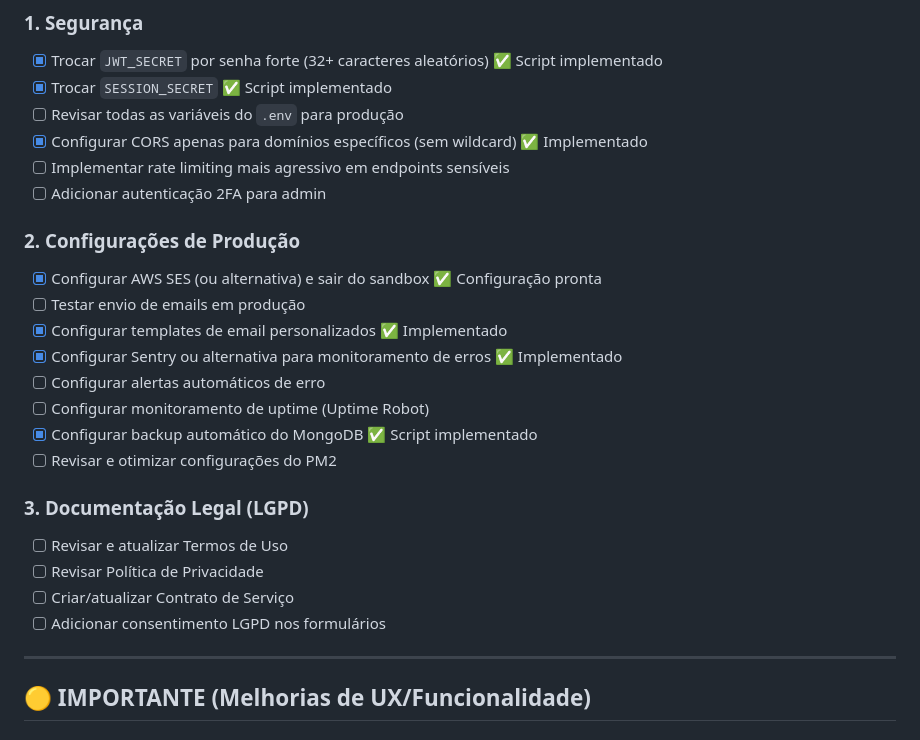
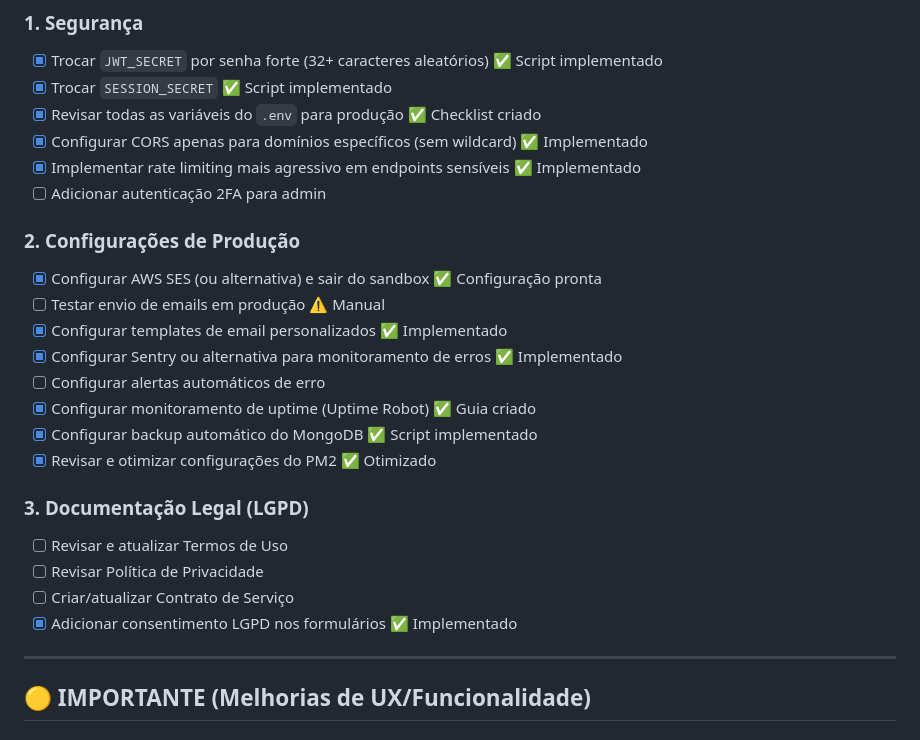
Before and after one commit to imaxcodeco/atenmed-website, a Markdown page: O-QUE-FALTA-NO-PROJETO.md, the part around the change. GitHub-like rendering.

Commit message:
Atualizar checklist com melhorias de produção implementadas

```diff
--- a/O-QUE-FALTA-NO-PROJETO.md
+++ b/O-QUE-FALTA-NO-PROJETO.md
@@ -11,28 +11,28 @@
 
 - [x] Trocar `JWT_SECRET` por senha forte (32+ caracteres aleatórios) ✅ Script implementado
 - [x] Trocar `SESSION_SECRET` ✅ Script implementado
-- [ ] Revisar todas as variáveis do `.env` para produção
+- [x] Revisar todas as variáveis do `.env` para produção ✅ Checklist criado
 - [x] Configurar CORS apenas para domínios específicos (sem wildcard) ✅ Implementado
-- [ ] Implementar rate limiting mais agressivo em endpoints sensíveis
+- [x] Implementar rate limiting mais agressivo em endpoints sensíveis ✅ Implementado
 - [ ] Adicionar autenticação 2FA para admin
 
 ### 2. **Configurações de Produção**
 
 - [x] Configurar AWS SES (ou alternativa) e sair do sandbox ✅ Configuração pronta
-- [ ] Testar envio de emails em produção
+- [ ] Testar envio de emails em produção ⚠️ Manual
 - [x] Configurar templates de email personalizados ✅ Implementado
 - [x] Configurar Sentry ou alternativa para monitoramento de erros ✅ Implementado
 - [ ] Configurar alertas automáticos de erro
-- [ ] Configurar monitoramento de uptime (Uptime Robot)
+- [x] Configurar monitoramento de uptime (Uptime Robot) ✅ Guia criado
 - [x] Configurar backup automático do MongoDB ✅ Script implementado
-- [ ] Revisar e otimizar configurações do PM2
+- [x] Revisar e otimizar configurações do PM2 ✅ Otimizado
 
 ### 3. **Documentação Legal (LGPD)**
 
 - [ ] Revisar e atualizar Termos de Uso
 - [ ] Revisar Política de Privacidade
 - [ ] Criar/atualizar Contrato de Serviço
-- [ ] Adicionar consentimento LGPD nos formulários
+- [x] Adicionar consentimento LGPD nos formulários ✅ Implementado
 
 ---
 
```
